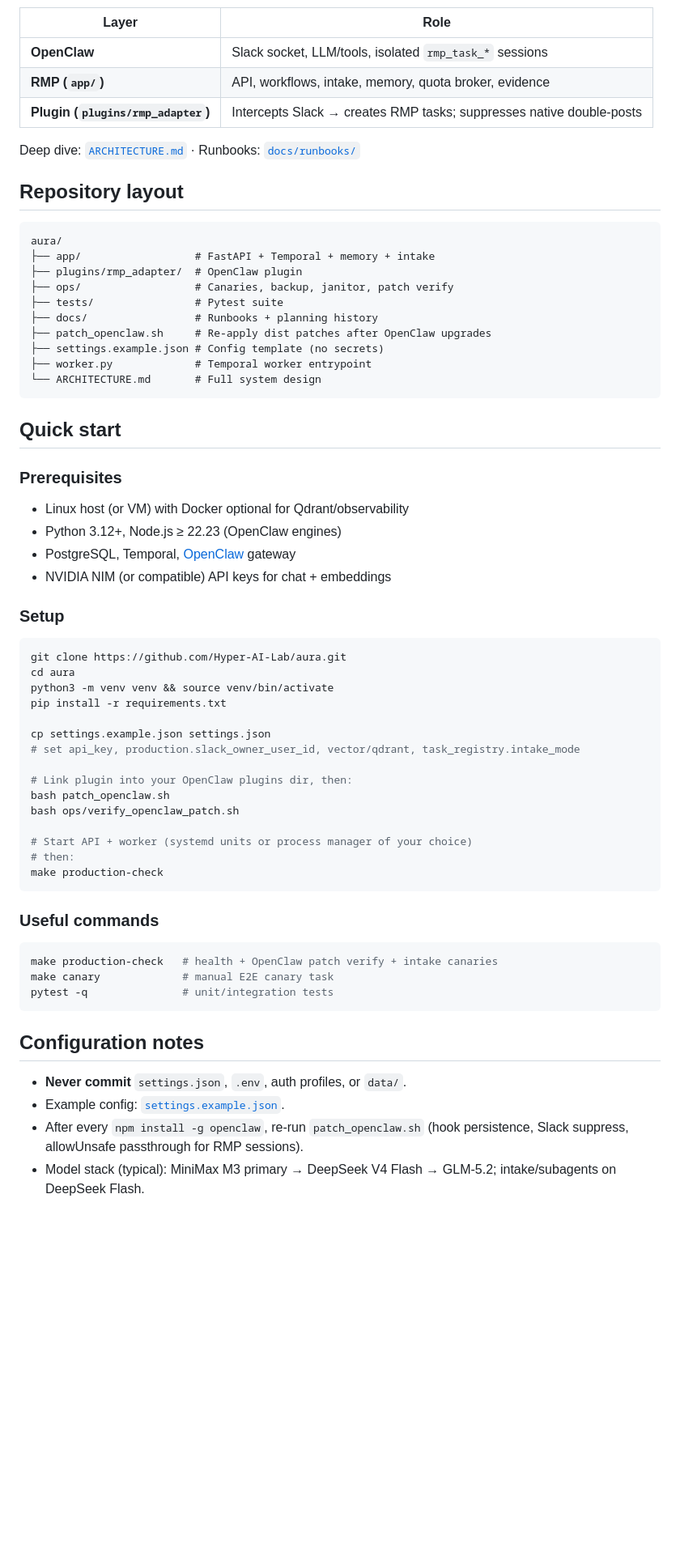
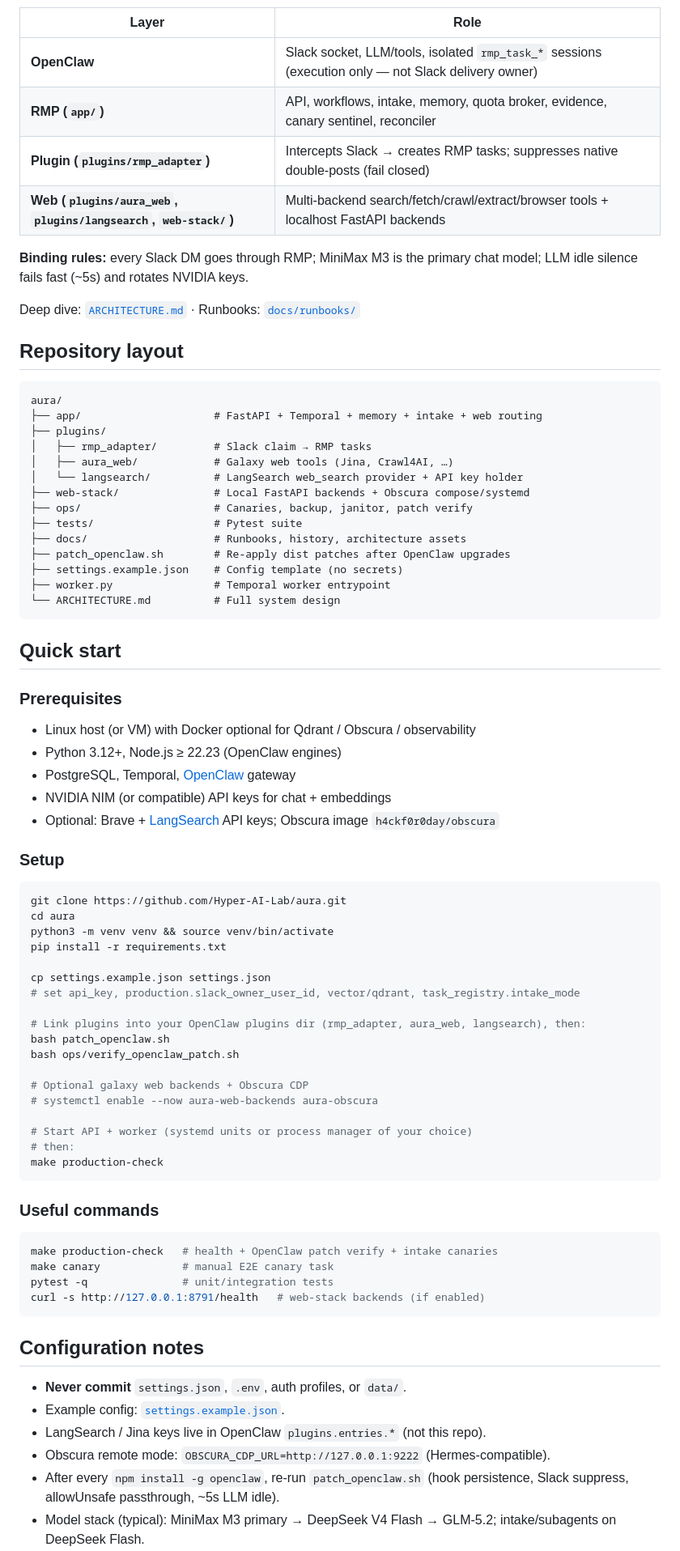
Before and after one commit to Hyper-AI-Lab/openclaw-jev, a Markdown page: README.md, the part around the change printed below. Shown: that part at 81% size. GitHub-like rendering; blank space fills up the shorter version.

````diff
--- a/README.md
+++ b/README.md
@@ -51,9 +88,12 @@ flowchart LR
 
 | Layer | Role |
 | --- | --- |
-| **OpenClaw** | Slack socket, LLM/tools, isolated `rmp_task_*` sessions |
-| **RMP (`app/`)** | API, workflows, intake, memory, quota broker, evidence |
-| **Plugin (`plugins/rmp_adapter`)** | Intercepts Slack → creates RMP tasks; suppresses native double-posts |
+| **OpenClaw** | Slack socket, LLM/tools, isolated `rmp_task_*` sessions (execution only — not Slack delivery owner) |
+| **RMP (`app/`)** | API, workflows, intake, memory, quota broker, evidence, canary sentinel, reconciler |
+| **Plugin (`plugins/rmp_adapter`)** | Intercepts Slack → creates RMP tasks; suppresses native double-posts (fail closed) |
+| **Web (`plugins/aura_web`, `plugins/langsearch`, `web-stack/`)** | Multi-backend search/fetch/crawl/extract/browser tools + localhost FastAPI backends |
+
+**Binding rules:** every Slack DM goes through RMP; MiniMax M3 is the primary chat model; LLM idle silence fails fast (~5s) and rotates NVIDIA keys.
 
 Deep dive: [`ARCHITECTURE.md`](ARCHITECTURE.md) · Runbooks: [`docs/runbooks/`](docs/runbooks/)
 
@@ -61,25 +101,30 @@ Deep dive: [`ARCHITECTURE.md`](ARCHITECTURE.md) · Runbooks: [`docs/runbooks/`](
 
 ```text
 aura/
-├── app/                  # FastAPI + Temporal + memory + intake
-├── plugins/rmp_adapter/  # OpenClaw plugin
-├── ops/                  # Canaries, backup, janitor, patch verify
-├── tests/                # Pytest suite
-├── docs/                 # Runbooks + planning history
-├── patch_openclaw.sh     # Re-apply dist patches after OpenClaw upgrades
-├── settings.example.json # Config template (no secrets)
-├── worker.py             # Temporal worker entrypoint
-└── ARCHITECTURE.md       # Full system design
+├── app/                     # FastAPI + Temporal + memory + intake + web routing
+├── plugins/
+│   ├── rmp_adapter/         # Slack claim → RMP tasks
+│   ├── aura_web/            # Galaxy web tools (Jina, Crawl4AI, …)
+│   └── langsearch/          # LangSearch web_search provider + API key holder
+├── web-stack/               # Local FastAPI backends + Obscura compose/systemd
+├── ops/                     # Canaries, backup, janitor, patch verify
+├── tests/                   # Pytest suite
+├── docs/                    # Runbooks, history, architecture assets
+├── patch_openclaw.sh        # Re-apply dist patches after OpenClaw upgrades
+├── settings.example.json    # Config template (no secrets)
+├── worker.py                # Temporal worker entrypoint
+└── ARCHITECTURE.md          # Full system design
 ```
 
 ## Quick start
 
 ### Prerequisites
 
-- Linux host (or VM) with Docker optional for Qdrant/observability
+- Linux host (or VM) with Docker optional for Qdrant / Obscura / observability
 - Python 3.12+, Node.js ≥ 22.23 (OpenClaw engines)
 - PostgreSQL, Temporal, [OpenClaw](https://github.com/openclaw/openclaw) gateway
 - NVIDIA NIM (or compatible) API keys for chat + embeddings
+- Optional: Brave + [LangSearch](https://langsearch.com/) API keys; Obscura image `h4ckf0r0day/obscura`
 
 ### Setup
 
@@ -92,9 +137,12 @@ pip install -r requirements.txt
 cp settings.example.json settings.json
 # set api_key, production.slack_owner_user_id, vector/qdrant, task_registry.intake_mode
 
-# Link plugin into your OpenClaw plugins dir, then:
+# Link plugins into your OpenClaw plugins dir (rmp_adapter, aura_web, langsearch), then:
 bash patch_openclaw.sh
 bash ops/verify_openclaw_patch.sh
+
+# Optional galaxy web backends + Obscura CDP
+# systemctl enable --now aura-web-backends aura-obscura
 
 # Start API + worker (systemd units or process manager of your choice)
 # then:
@@ -107,11 +155,14 @@ make production-check
 make production-check   # health + OpenClaw patch verify + intake canaries
 make canary             # manual E2E canary task
 pytest -q               # unit/integration tests
+curl -s http://127.0.0.1:8791/health   # web-stack backends (if enabled)
 ```
 
 ## Configuration notes
 
 - **Never commit** `settings.json`, `.env`, auth profiles, or `data/`.
 - Example config: [`settings.example.json`](settings.example.json).
-- After every `npm install -g openclaw`, re-run `patch_openclaw.sh` (hook persistence, Slack suppress, allowUnsafe passthrough for RMP sessions).
+- LangSearch / Jina keys live in OpenClaw `plugins.entries.*` (not this repo).
+- Obscura remote mode: `OBSCURA_CDP_URL=http://127.0.0.1:9222` (Hermes-compatible).
+- After every `npm install -g openclaw`, re-run `patch_openclaw.sh` (hook persistence, Slack suppress, allowUnsafe passthrough, ~5s LLM idle).
 - Model stack (typical): MiniMax M3 primary → DeepSeek V4 Flash → GLM-5.2; intake/subagents on DeepSeek Flash.
````
Also changed, not shown: other parts of README.md (+50 -12 lines), docs/assets/AI_Agent_Reliability_Architecture.jpg (added), 1 other file.
